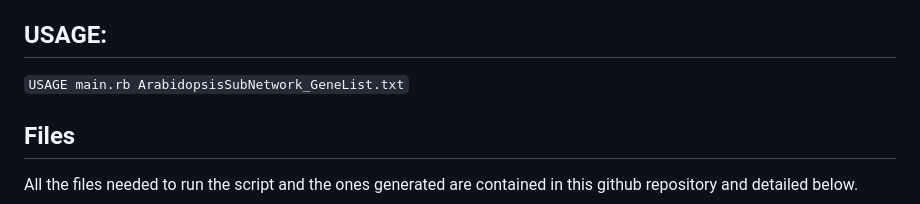
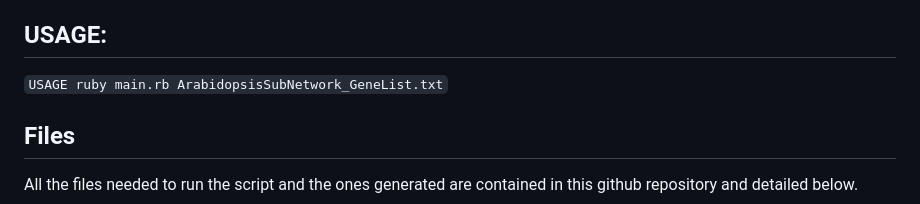
Before and after one commit to luciamartinf/AssignmentAnswers, a Markdown page: Assignment3/README.md, the part around the change. Drawn GitHub-style.

```diff
--- a/Assignment3/README.md
+++ b/Assignment3/README.md
@@ -6,7 +6,7 @@ Assignment 3 for the Bioinformatics Programming Challenges course from the Maste
 
 ## USAGE:
 
-`USAGE main.rb ArabidopsisSubNetwork_GeneList.txt`
+`USAGE ruby main.rb ArabidopsisSubNetwork_GeneList.txt`
 
 ## Files
 
```
